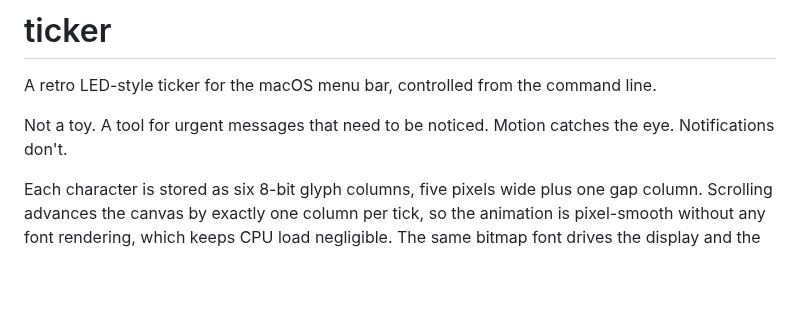
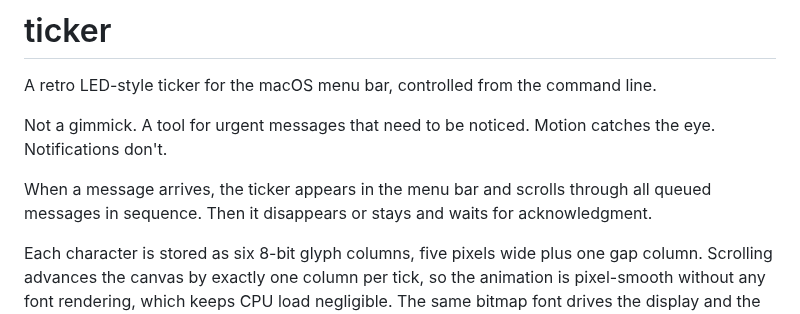
Before and after one commit to rhsev/ticker, a Markdown page: README.md, the part around the change. Rendered like a GitHub page; blank space fills up the shorter version.

Commit message:
Expand intro with behavior description

```diff
--- a/README.md
+++ b/README.md
@@ -4,7 +4,9 @@
 
 A retro LED-style ticker for the macOS menu bar, controlled from the command line.
 
-Not a toy. A tool for urgent messages that need to be noticed. Motion catches the eye. Notifications don't.
+Not a gimmick. A tool for urgent messages that need to be noticed. Motion catches the eye. Notifications don't.
+
+When a message arrives, the ticker appears in the menu bar and scrolls through all queued messages in sequence. Then it disappears or stays and waits for acknowledgment.
 
 Each character is stored as six 8-bit glyph columns, five pixels wide plus one gap column. Scrolling advances the canvas by exactly one column per tick, so the animation is pixel-smooth without any font rendering, which keeps CPU load negligible. The same bitmap font drives the display and the custom glyph system. Like a real ancient LED matrix display.
 
```
